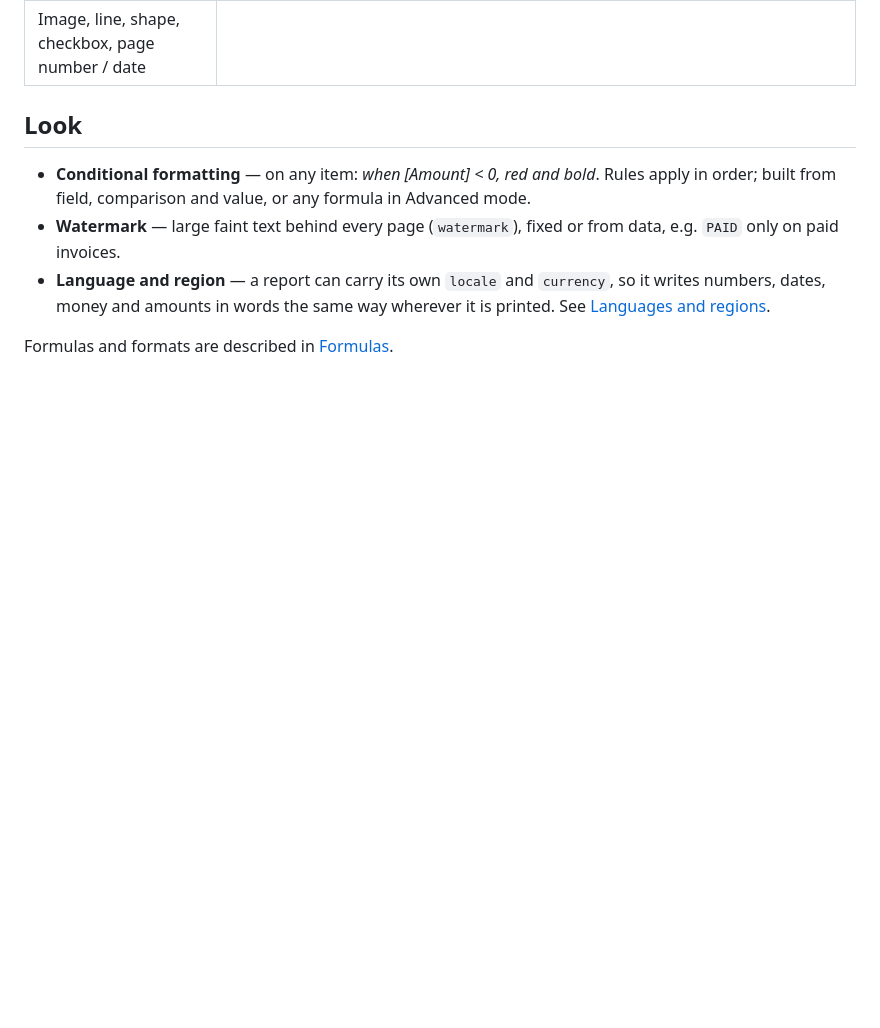
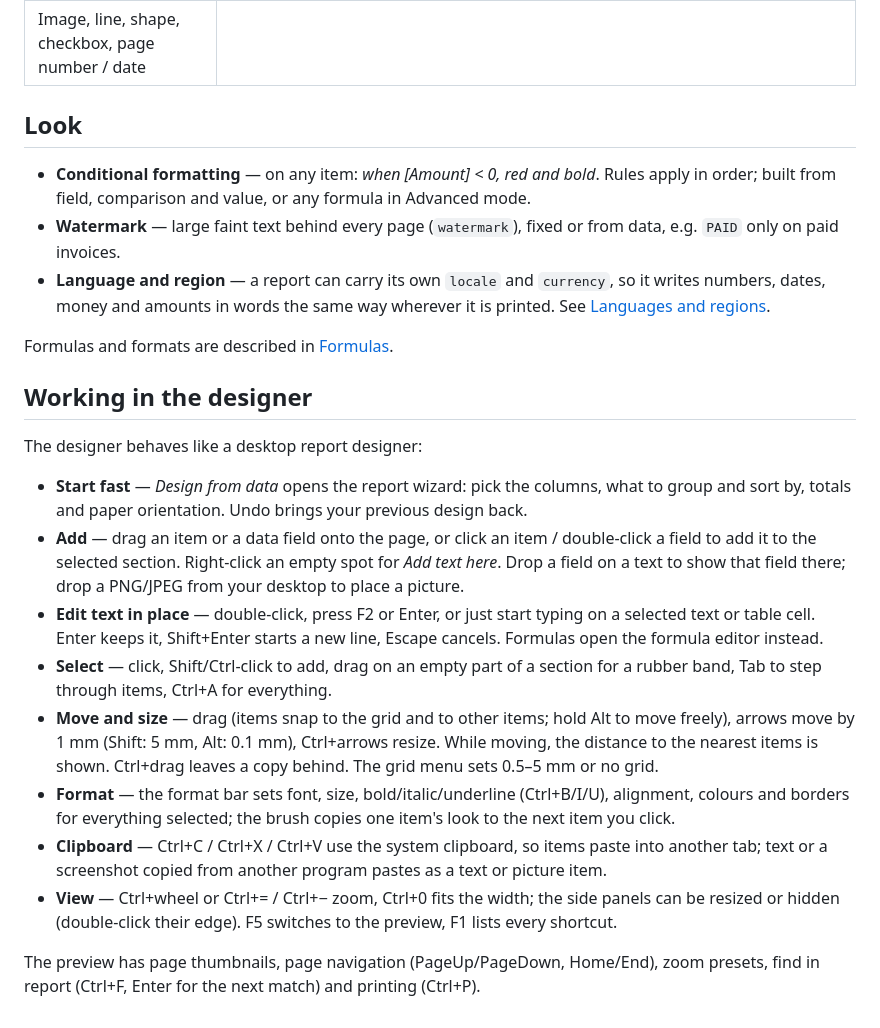
Before and after one commit to emrecirik/we-report, a Markdown page: docs/designing.md, the part around the change. Rendered like a GitHub page; blank space fills up the shorter version.

Commit message:
Docs: working in the designer

```diff
--- a/docs/designing.md
+++ b/docs/designing.md
@@ -56,3 +56,32 @@ the paper, margins and label size for common A4 and Letter sheets (`LABEL_SHEETS
   [Languages and regions](localization.md).
 
 Formulas and formats are described in [Formulas](expressions.md).
+
+## Working in the designer
+
+The designer behaves like a desktop report designer:
+
+- **Start fast** — *Design from data* opens the report wizard: pick the columns, what to group and
+  sort by, totals and paper orientation. Undo brings your previous design back.
+- **Add** — drag an item or a data field onto the page, or click an item / double-click a field to
+  add it to the selected section. Right-click an empty spot for *Add text here*. Drop a field on a
+  text to show that field there; drop a PNG/JPEG from your desktop to place a picture.
+- **Edit text in place** — double-click, press F2 or Enter, or just start typing on a selected text
+  or table cell. Enter keeps it, Shift+Enter starts a new line, Escape cancels. Formulas open the
+  formula editor instead.
+- **Select** — click, Shift/Ctrl-click to add, drag on an empty part of a section for a rubber
+  band, Tab to step through items, Ctrl+A for everything.
+- **Move and size** — drag (items snap to the grid and to other items; hold Alt to move freely),
+  arrows move by 1 mm (Shift: 5 mm, Alt: 0.1 mm), Ctrl+arrows resize. While moving, the distance
+  to the nearest items is shown. Ctrl+drag leaves a copy behind. The grid menu sets 0.5–5 mm or no
+  grid.
+- **Format** — the format bar sets font, size, bold/italic/underline (Ctrl+B/I/U), alignment,
+  colours and borders for everything selected; the brush copies one item's look to the next item
+  you click.
+- **Clipboard** — Ctrl+C / Ctrl+X / Ctrl+V use the system clipboard, so items paste into another
+  tab; text or a screenshot copied from another program pastes as a text or picture item.
+- **View** — Ctrl+wheel or Ctrl+= / Ctrl+− zoom, Ctrl+0 fits the width; the side panels can be
+  resized or hidden (double-click their edge). F5 switches to the preview, F1 lists every shortcut.
+
+The preview has page thumbnails, page navigation (PageUp/PageDown, Home/End), zoom presets, find
+in report (Ctrl+F, Enter for the next match) and printing (Ctrl+P).
```
